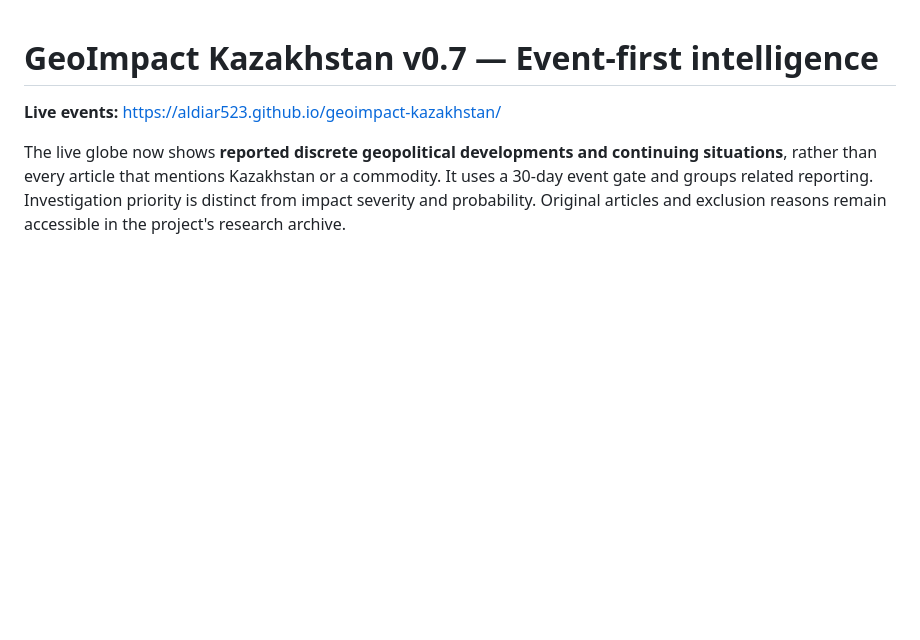
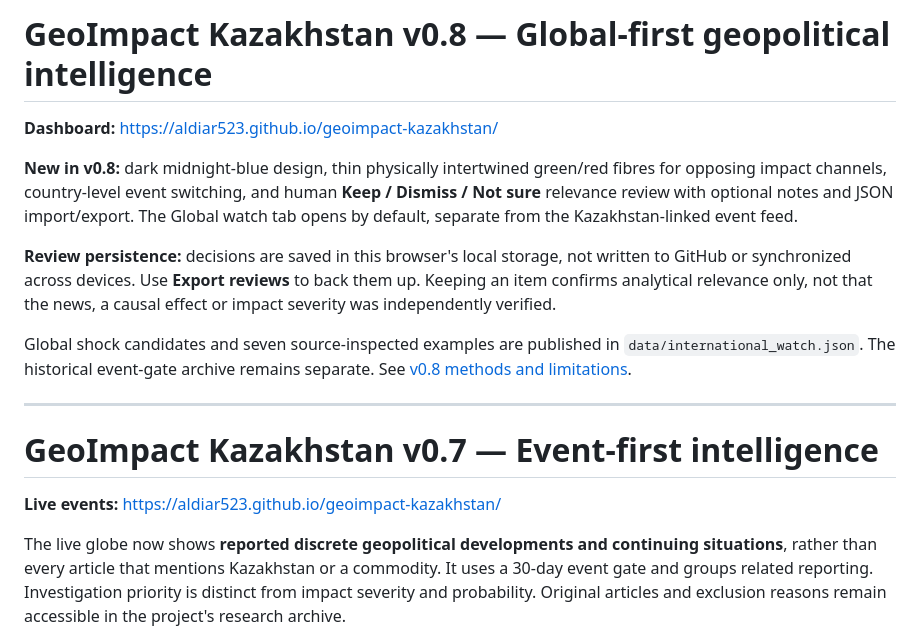
Before and after one commit to aldiar523/geoimpact-kazakhstan, a Markdown page: README.md, the part around the change. GitHub-like rendering; blank space fills up the shorter version.

Commit message:
Describe v0.8 international-first monitor, woven routes, and local three-way human review

```diff
--- a/README.md
+++ b/README.md
@@ -1,3 +1,15 @@
+# GeoImpact Kazakhstan v0.8 — Global-first geopolitical intelligence
+
+**Dashboard:** https://aldiar523.github.io/geoimpact-kazakhstan/
+
+**New in v0.8:** dark midnight-blue design, thin physically intertwined green/red fibres for opposing impact channels, country-level event switching, and human **Keep / Dismiss / Not sure** relevance review with optional notes and JSON import/export. The Global watch tab opens by default, separate from the Kazakhstan-linked event feed.
+
+**Review persistence:** decisions are saved in this browser's local storage, not written to GitHub or synchronized across devices. Use **Export reviews** to back them up. Keeping an item confirms analytical relevance only, not that the news, a causal effect or impact severity was independently verified.
+
+Global shock candidates and seven source-inspected examples are published in `data/international_watch.json`. The historical event-gate archive remains separate. See [v0.8 methods and limitations](HUMAN_REVIEW_GLOBAL_V08.md).
+
+---
+
 # GeoImpact Kazakhstan v0.7 — Event-first intelligence
 
 **Live events:** https://aldiar523.github.io/geoimpact-kazakhstan/
```
